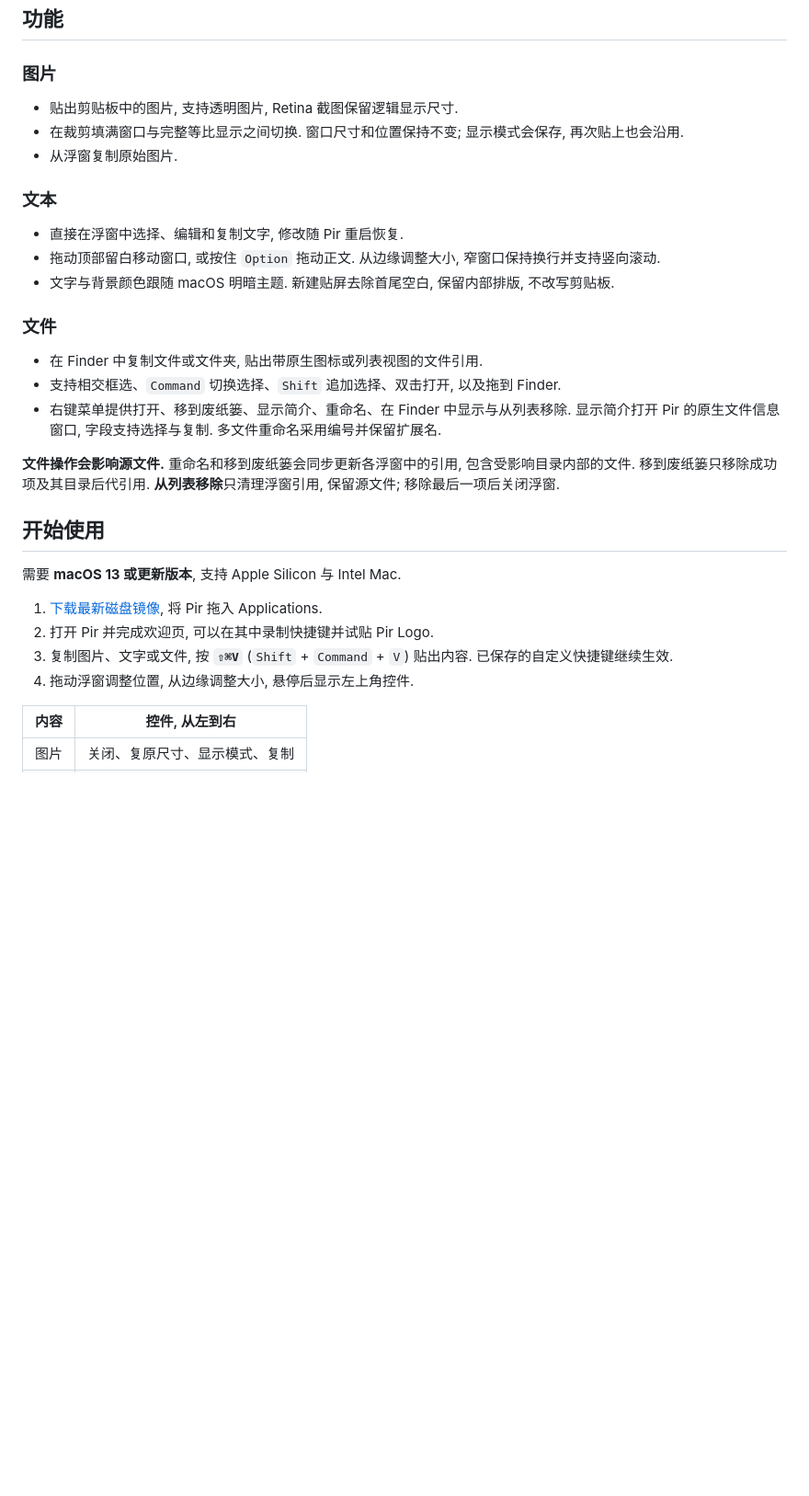
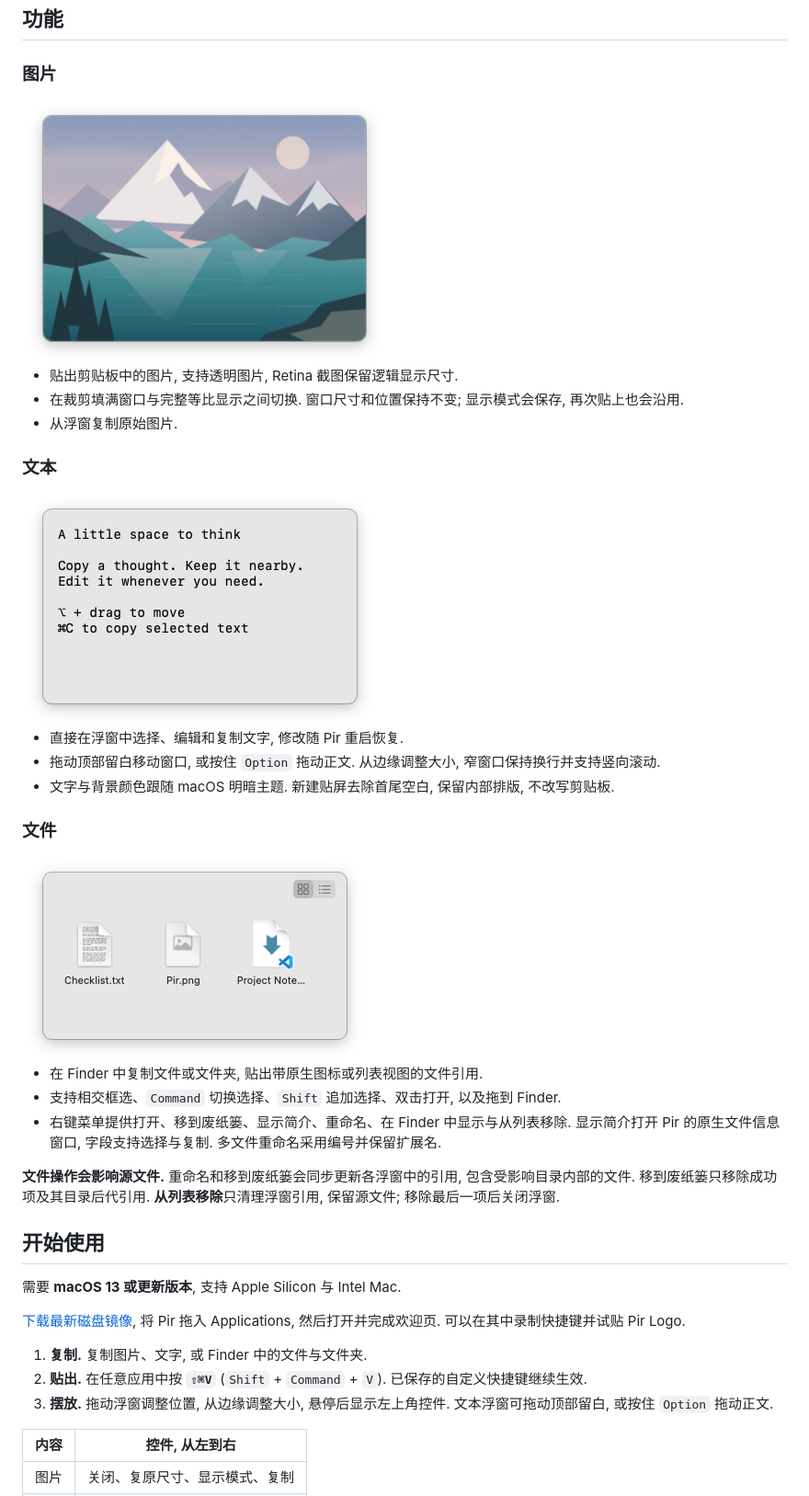
Before and after one commit to Caldis/Pir, a Markdown page: README.zh-CN.md, the part around the change. Shown at 92% size. Drawn GitHub-style; pictures changed too: website/assets/usage-files.png (added), website/assets/usage-image.png (added), website/assets/usage-text.png (added); blank space fills up the shorter version.

Commit message:
docs: show actual Pir usage in website and readmes (#43)
Co-authored-by: Caldis_Chen <mail@caldis.me>

```diff
--- a/README.zh-CN.md
+++ b/README.zh-CN.md
@@ -19,17 +19,23 @@ Pir 是原生 macOS 菜单栏应用, 将剪贴板图片、可编辑文本与文
 
 ### 图片
 
+<img src="website/assets/usage-image.png" width="397" alt="Pir 图片贴屏">
+
 - 贴出剪贴板中的图片, 支持透明图片, Retina 截图保留逻辑显示尺寸.
 - 在裁剪填满窗口与完整等比显示之间切换. 窗口尺寸和位置保持不变; 显示模式会保存, 再次贴上也会沿用.
 - 从浮窗复制原始图片.
 
 ### 文本
 
+<img src="website/assets/usage-text.png" width="387" alt="Pir 中可编辑的文本贴屏">
+
 - 直接在浮窗中选择、编辑和复制文字, 修改随 Pir 重启恢复.
 - 拖动顶部留白移动窗口, 或按住 `Option` 拖动正文. 从边缘调整大小, 窄窗口保持换行并支持竖向滚动.
 - 文字与背景颜色跟随 macOS 明暗主题. 新建贴屏去除首尾空白, 保留内部排版, 不改写剪贴板.
 
 ### 文件
+
+<img src="website/assets/usage-files.png" width="376" alt="Pir 文件贴屏与原生图标">
 
 - 在 Finder 中复制文件或文件夹, 贴出带原生图标或列表视图的文件引用.
 - 支持相交框选、`Command` 切换选择、`Shift` 追加选择、双击打开, 以及拖到 Finder.
@@ -41,10 +47,11 @@ Pir 是原生 macOS 菜单栏应用, 将剪贴板图片、可编辑文本与文
 
 需要 **macOS 13 或更新版本**, 支持 Apple Silicon 与 Intel Mac.
 
-1. [下载最新磁盘镜像](https://github.com/Caldis/Pir/releases/latest), 将 Pir 拖入 Applications.
-2. 打开 Pir 并完成欢迎页, 可以在其中录制快捷键并试贴 Pir Logo.
-3. 复制图片、文字或文件, 按 **`⇧⌘V`** (`Shift` + `Command` + `V`) 贴出内容. 已保存的自定义快捷键继续生效.
-4. 拖动浮窗调整位置, 从边缘调整大小, 悬停后显示左上角控件.
+[下载最新磁盘镜像](https://github.com/Caldis/Pir/releases/latest), 将 Pir 拖入 Applications, 然后打开并完成欢迎页. 可以在其中录制快捷键并试贴 Pir Logo.
+
+1. **复制.** 复制图片、文字, 或 Finder 中的文件与文件夹.
+2. **贴出.** 在任意应用中按 **`⇧⌘V`** (`Shift` + `Command` + `V`). 已保存的自定义快捷键继续生效.
+3. **摆放.** 拖动浮窗调整位置, 从边缘调整大小, 悬停后显示左上角控件. 文本浮窗可拖动顶部留白, 或按住 `Option` 拖动正文.
 
 | 内容 | 控件, 从左到右 |
 | --- | --- |
```
Also changed, not shown: README.md (+11 -4 lines), docs/design.md (+1 -1 lines), docs/plans/2026-10-29-issue-37-usage-screenshots.md (added, +5 -0 lines), 7 other files.
